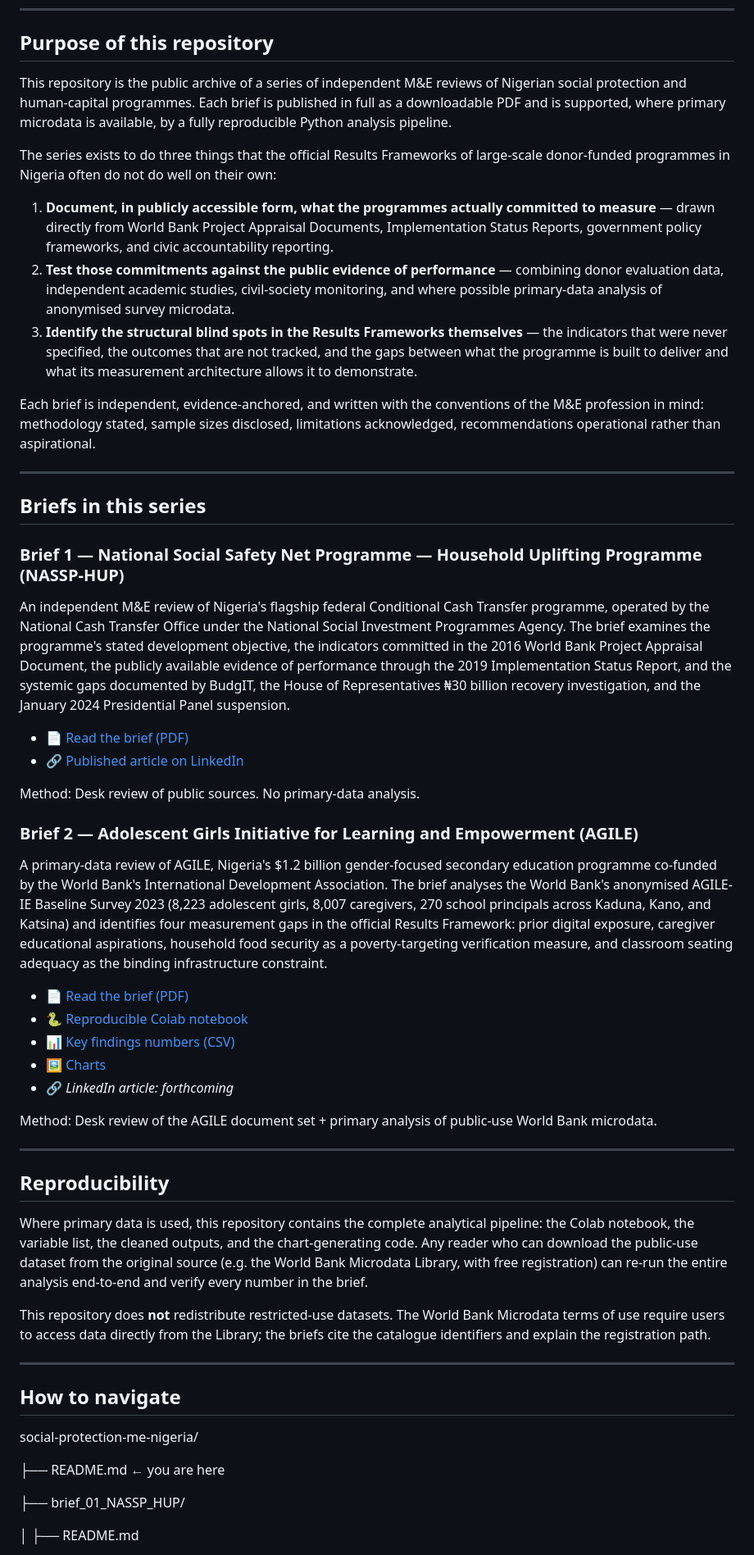
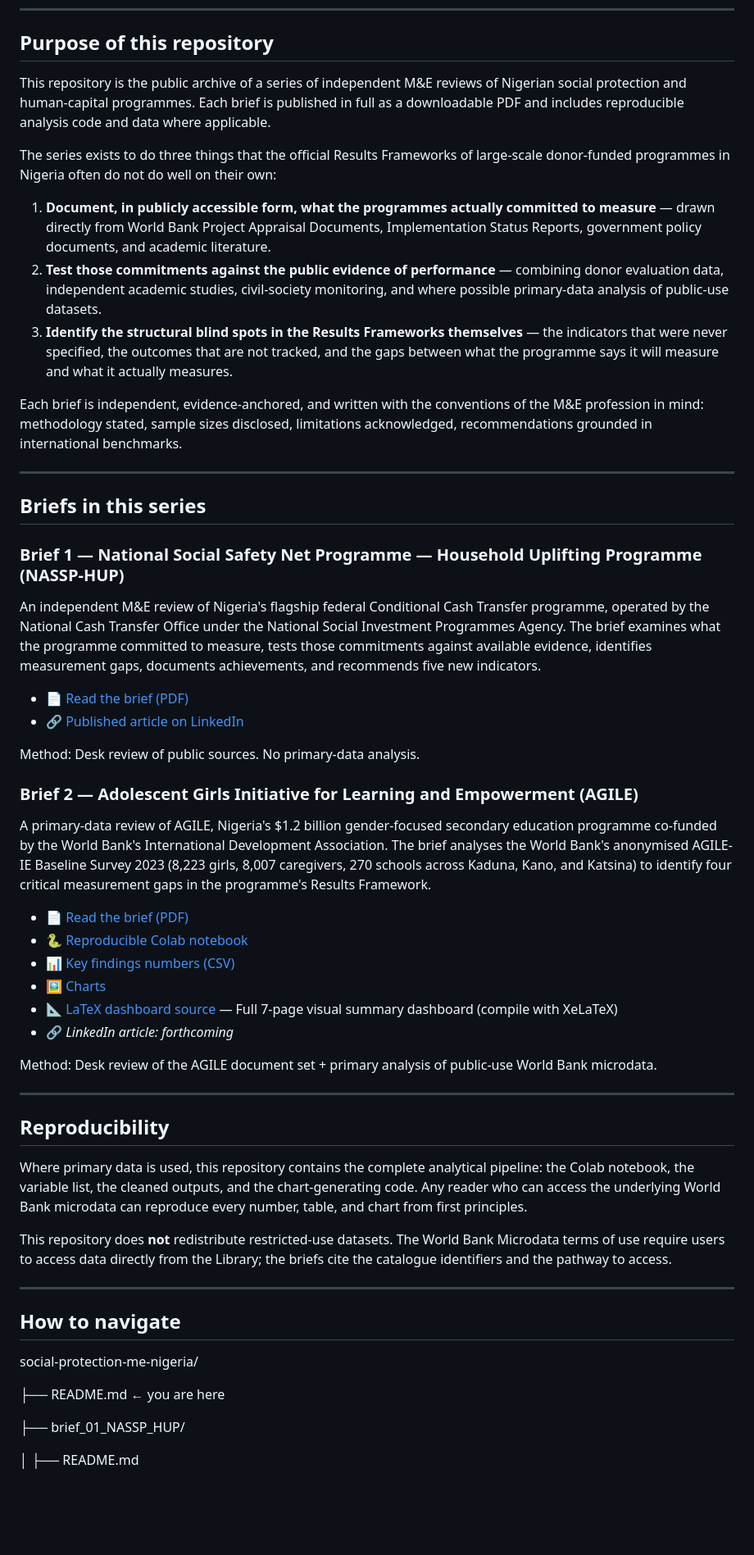
Before and after one commit to Almuarif17/social-protection-me-nigeria, a Markdown page: README.md, the part around one of its changes. Shown at 82% size. Drawn GitHub-style; blank space fills up the shorter version.

Commit message:
Add LaTeX dashboard note to main README

```diff
--- a/README.md
+++ b/README.md
@@ -8,15 +8,15 @@ Author: **Usman Almuarif Mashood**, Independent M&E Consultant — Public Admini
 
 ## Purpose of this repository
 
-This repository is the public archive of a series of independent M&E reviews of Nigerian social protection and human-capital programmes. Each brief is published in full as a downloadable PDF and is supported, where primary microdata is available, by a fully reproducible Python analysis pipeline.
+This repository is the public archive of a series of independent M&E reviews of Nigerian social protection and human-capital programmes. Each brief is published in full as a downloadable PDF and includes reproducible analysis code and data where applicable.
 
 The series exists to do three things that the official Results Frameworks of large-scale donor-funded programmes in Nigeria often do not do well on their own:
 
-1. **Document, in publicly accessible form, what the programmes actually committed to measure** — drawn directly from World Bank Project Appraisal Documents, Implementation Status Reports, government policy frameworks, and civic accountability reporting.
-2. **Test those commitments against the public evidence of performance** — combining donor evaluation data, independent academic studies, civil-society monitoring, and where possible primary-data analysis of anonymised survey microdata.
-3. **Identify the structural blind spots in the Results Frameworks themselves** — the indicators that were never specified, the outcomes that are not tracked, and the gaps between what the programme is built to deliver and what its measurement architecture allows it to demonstrate.
+1. **Document, in publicly accessible form, what the programmes actually committed to measure** — drawn directly from World Bank Project Appraisal Documents, Implementation Status Reports, government policy documents, and academic literature.
+2. **Test those commitments against the public evidence of performance** — combining donor evaluation data, independent academic studies, civil-society monitoring, and where possible primary-data analysis of public-use datasets.
+3. **Identify the structural blind spots in the Results Frameworks themselves** — the indicators that were never specified, the outcomes that are not tracked, and the gaps between what the programme says it will measure and what it actually measures.
 
-Each brief is independent, evidence-anchored, and written with the conventions of the M&E profession in mind: methodology stated, sample sizes disclosed, limitations acknowledged, recommendations operational rather than aspirational.
+Each brief is independent, evidence-anchored, and written with the conventions of the M&E profession in mind: methodology stated, sample sizes disclosed, limitations acknowledged, recommendations grounded in international benchmarks.
 
 ---
 
@@ -24,7 +24,7 @@ Each brief is independent, evidence-anchored, and written with the conventions o
 
 ### Brief 1 — National Social Safety Net Programme — Household Uplifting Programme (NASSP-HUP)
 
-An independent M&E review of Nigeria's flagship federal Conditional Cash Transfer programme, operated by the National Cash Transfer Office under the National Social Investment Programmes Agency. The brief examines the programme's stated development objective, the indicators committed in the 2016 World Bank Project Appraisal Document, the publicly available evidence of performance through the 2019 Implementation Status Report, and the systemic gaps documented by BudgIT, the House of Representatives ₦30 billion recovery investigation, and the January 2024 Presidential Panel suspension.
+An independent M&E review of Nigeria's flagship federal Conditional Cash Transfer programme, operated by the National Cash Transfer Office under the National Social Investment Programmes Agency. The brief examines what the programme committed to measure, tests those commitments against available evidence, identifies measurement gaps, documents achievements, and recommends five new indicators.
 
 - 📄 [Read the brief (PDF)](./brief_01_NASSP_HUP/brief_01_NASSP_HUP_Independent_M&E_Review.pdf)
 - 🔗 [Published article on LinkedIn](https://www.linkedin.com/pulse/nigerias-nassp-hup-crossroads-independent-monitoring-evaluation-7vnee)
@@ -33,12 +33,13 @@ Method: Desk review of public sources. No primary-data analysis.
 
 ### Brief 2 — Adolescent Girls Initiative for Learning and Empowerment (AGILE)
 
-A primary-data review of AGILE, Nigeria's $1.2 billion gender-focused secondary education programme co-funded by the World Bank's International Development Association. The brief analyses the World Bank's anonymised AGILE-IE Baseline Survey 2023 (8,223 adolescent girls, 8,007 caregivers, 270 school principals across Kaduna, Kano, and Katsina) and identifies four measurement gaps in the official Results Framework: prior digital exposure, caregiver educational aspirations, household food security as a poverty-targeting verification measure, and classroom seating adequacy as the binding infrastructure constraint.
+A primary-data review of AGILE, Nigeria's $1.2 billion gender-focused secondary education programme co-funded by the World Bank's International Development Association. The brief analyses the World Bank's anonymised AGILE-IE Baseline Survey 2023 (8,223 girls, 8,007 caregivers, 270 schools across Kaduna, Kano, and Katsina) to identify four critical measurement gaps in the programme's Results Framework.
 
 - 📄 [Read the brief (PDF)](./brief_02_AGILE/AGILE_Independent_ME_Review.pdf)
 - 🐍 [Reproducible Colab notebook](./brief_02_AGILE/AGILE_Brief2_Analysis.ipynb)
 - 📊 [Key findings numbers (CSV)](./brief_02_AGILE/key_findings_numbers.csv)
 - 🖼️ [Charts](./brief_02_AGILE/)
+- 📐 [LaTeX dashboard source](./brief_02_AGILE/AGILE_Brief2_Dashboard.tex) — Full 7-page visual summary dashboard (compile with XeLaTeX)
 - 🔗 *LinkedIn article: forthcoming*
 
 Method: Desk review of the AGILE document set + primary analysis of public-use World Bank microdata.
@@ -47,9 +48,9 @@ Method: Desk review of the AGILE document set + primary analysis of public-use W
 
 ## Reproducibility
 
-Where primary data is used, this repository contains the complete analytical pipeline: the Colab notebook, the variable list, the cleaned outputs, and the chart-generating code. Any reader who can download the public-use dataset from the original source (e.g. the World Bank Microdata Library, with free registration) can re-run the entire analysis end-to-end and verify every number in the brief.
+Where primary data is used, this repository contains the complete analytical pipeline: the Colab notebook, the variable list, the cleaned outputs, and the chart-generating code. Any reader who can access the underlying World Bank microdata can reproduce every number, table, and chart from first principles.
 
-This repository does **not** redistribute restricted-use datasets. The World Bank Microdata terms of use require users to access data directly from the Library; the briefs cite the catalogue identifiers and explain the registration path.
+This repository does **not** redistribute restricted-use datasets. The World Bank Microdata terms of use require users to access data directly from the Library; the briefs cite the catalogue identifiers and the pathway to access.
 
 ---
 
@@ -60,5 +61,5 @@ social-protection-me-nigeria/
 
 ├── brief_01_NASSP_HUP/
 
-  │ ├── README.md
+│ ├── README.md
 
```
Also changed, not shown: other parts of README.md (+9 -7 lines).
